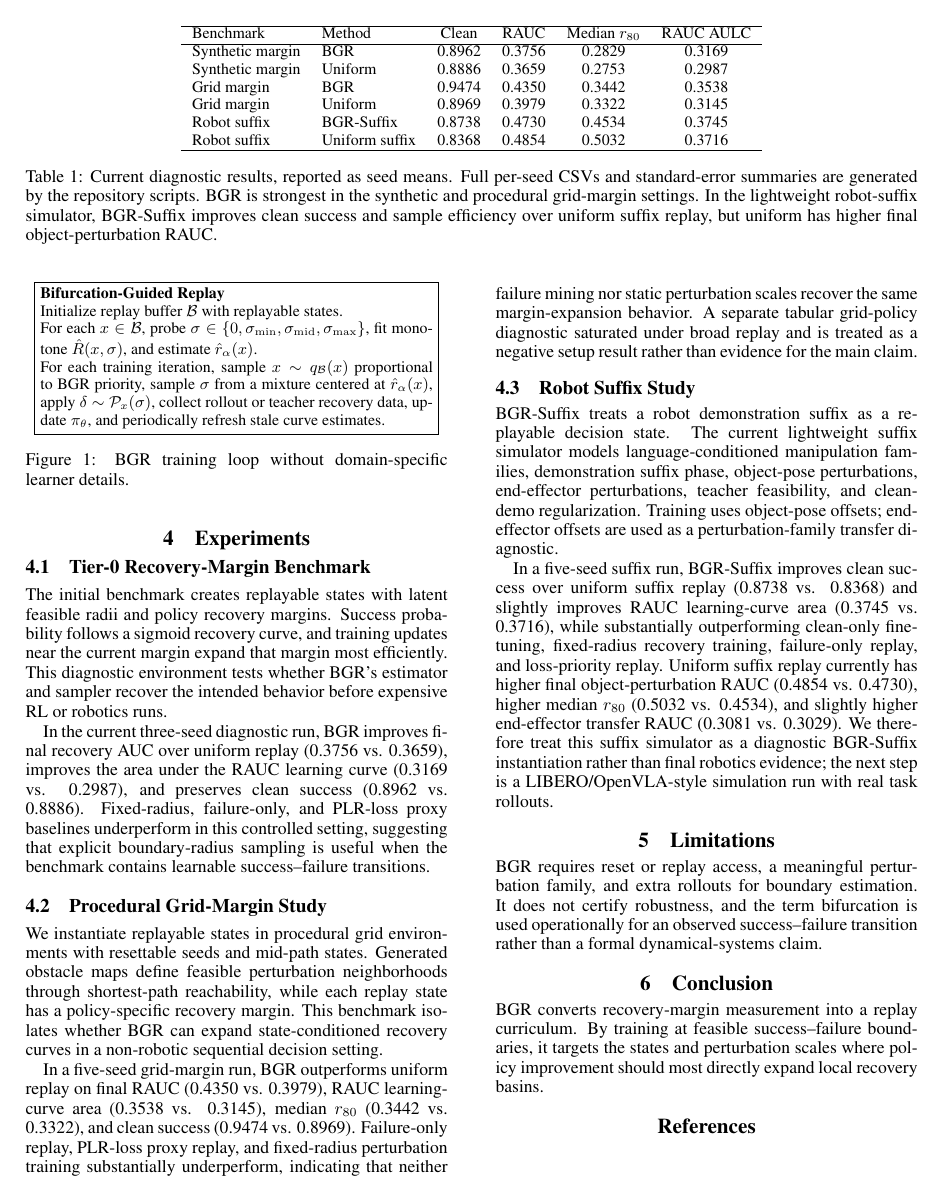
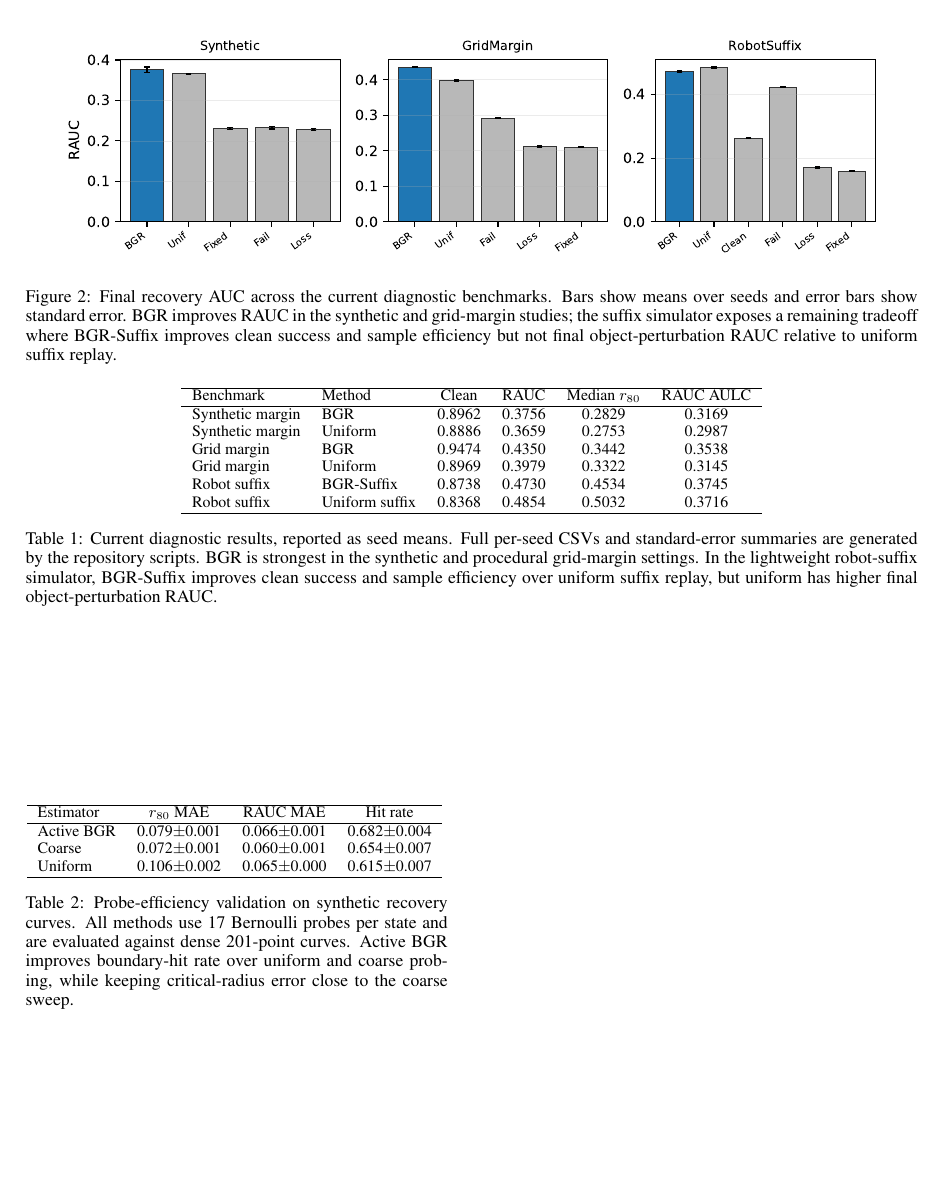
Before and after one commit to J0YY/bgr, a LaTeX paper (paper/main.tex, which reads paper/figures/estimator_table.tex): page 2 of 3 before the commit and page 3 of 3 after it. Compiled offline with pdfLaTeX; a missing bibliography style is replaced by a similar one.

Commit message:
Add estimator validation results to paper

```diff
--- /dev/null
+++ b/paper/figures/estimator_table.tex
@@ -0,0 +1,9 @@
+\begin{tabular}{lccc}
+\hline
+Estimator & $r_{80}$ MAE & RAUC MAE & Hit rate \\
+\hline
+Active BGR & 0.079$\pm$0.001 & 0.066$\pm$0.001 & 0.682$\pm$0.004 \\
+Coarse & 0.072$\pm$0.001 & 0.060$\pm$0.001 & 0.654$\pm$0.007 \\
+Uniform & 0.106$\pm$0.002 & 0.065$\pm$0.000 & 0.615$\pm$0.007 \\
+\hline
+\end{tabular}
--- a/paper/main.tex
+++ b/paper/main.tex
@@ -111,3 +112,8 @@ Robot suffix & Uniform suffix & 0.8368 & 0.4854 & 0.5032 & 0.3716 \\
 \label{tab:current-results}
 \end{table*}
 
+\begin{table}[t]
+\centering
+\small
+\input{figures/estimator_table.tex}
+\caption{Probe-efficiency validation on synthetic recovery curves. All methods use 17 Bernoulli probes per state and are evaluated against dense 201-point curves. Active BGR improves boundary-hit rate over uniform and coarse probing, while keeping critical-radius error close to the coarse sweep.}
```
Also changed, not shown: paper/figures/estimator_stats.csv (added, +4 -0 lines), results/estimator_full_v1/summary.csv (added, +16 -0 lines), README.md, paper/figures/aulc_bars.pdf, paper/figures/clean_bars.pdf, paper/figures/estimator_r80_mae.pdf (added), paper/figures/estimator_r80_mae.png (added), paper/figures/rauc_bars.pdf, results/README.md, results/estimator_full_v1/r80_mae.png (added), paper/main.tex (10 more changed lines), 1 other file.
